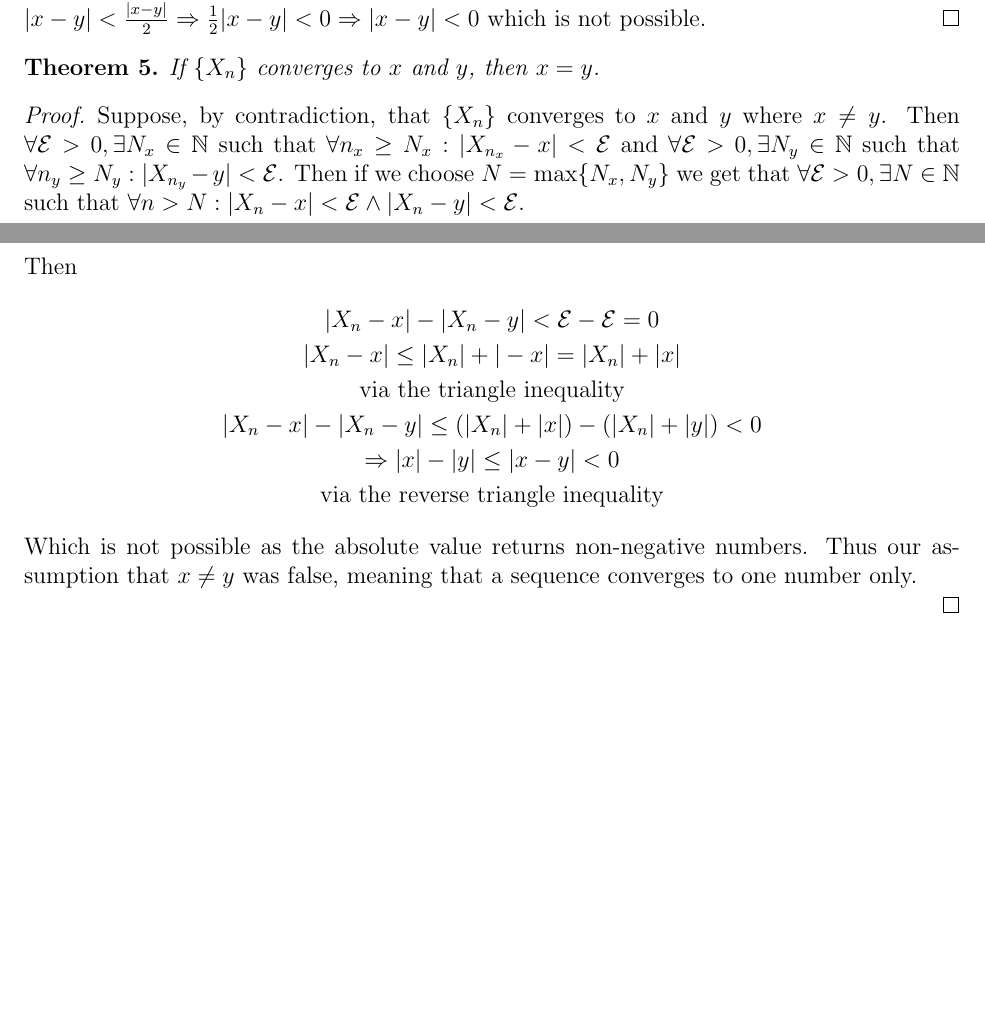
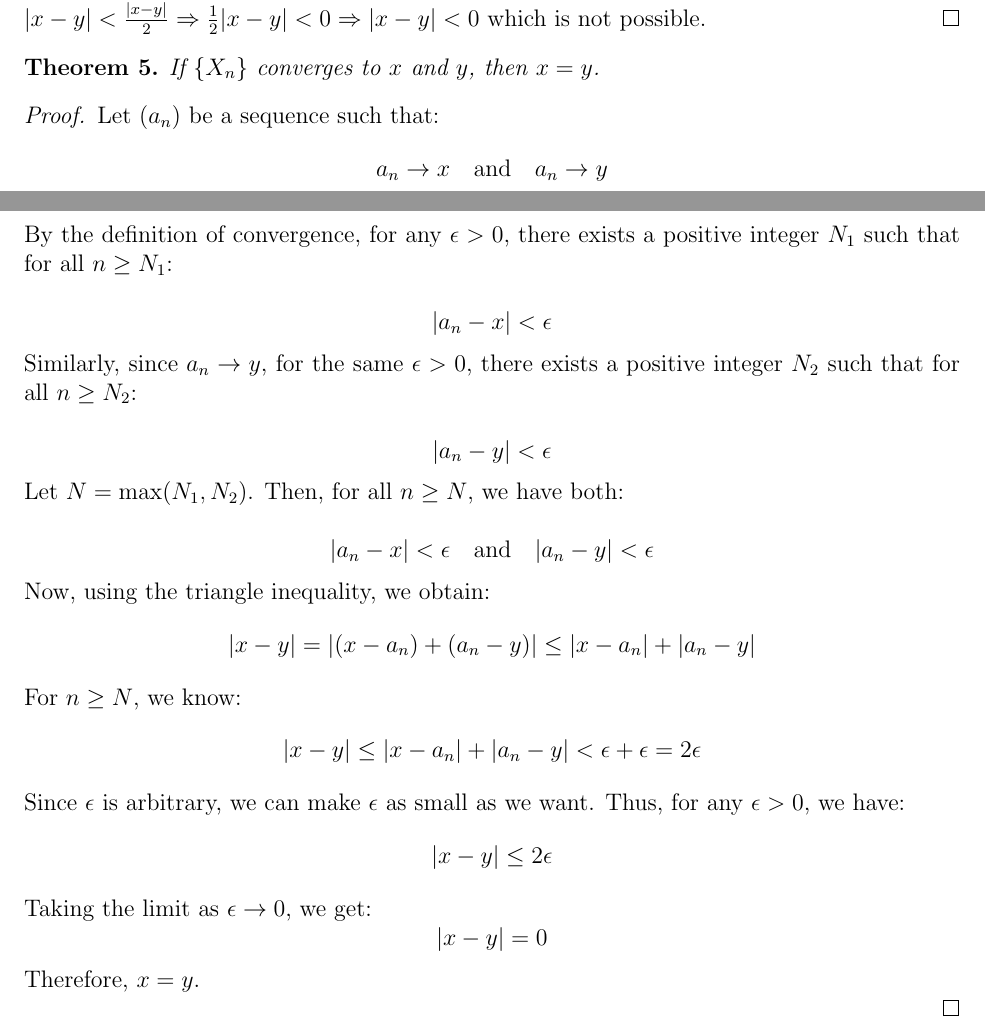
Before and after one commit to ThobiasKH/Math, a LaTeX document (Real-Analysis/06-Uncountability-of-Reals/doc.tex): two parts of pages 2 and 3 of 3, joined at a grey line, cut so that both start at the same text, the shorter picture padded with empty space. Compiled offline with pdfLaTeX.

Commit message:
important commit ig

```diff
--- a/Real-Analysis/06-Uncountability-of-Reals/doc.tex
+++ b/Real-Analysis/06-Uncountability-of-Reals/doc.tex
@@ -149,32 +149,45 @@ for increasing n.
     If \(\{X_n\}\) converges to \(x\) and \(y\), then \(x = y\).
 \end{theorem}
 \begin{proof}
-    Suppose, by contradiction, that \(\{X_n\}\) converges to \(x\) and \(y\)
-    where \(x \neq y\).
-    Then \(\forall \mathcal E > 0, \exists N_x \in \mathbb N\) such that
-    \(\forall n_x \geq N_x : |X_{n_x} - x| < \mathcal E \) and
-    \(\forall \mathcal E > 0, \exists N_y \in \mathbb N\) such that
-    \(\forall n_y \geq N_y : |X_{n_y} - y| < \mathcal E \).
-    Then if we choose \(N = \max\{N_x, N_y\}\) we get that
-    \(
-        \forall \mathcal E > 0, \exists N \in \mathbb N
-    \)
-    such that
-    \(\forall n > N : |X_n - x| < \mathcal E \land |X_n - y| < \mathcal E\).
+    Let \((a_n)\) be a sequence such that:
+    \[
+        a_n \to x \quad \text{and} \quad a_n \to y
+    \]
+    By the definition of convergence, for any \(\epsilon > 0\), there exists a positive integer \(N_1\) such that for all \(n \geq N_1\):
+
+    \[
+        |a_n - x| < \epsilon
+    \]
 
     \noindent
-    Then
-    \begin{gather*}
-        |X_n-x| - |X_n - y| < \mathcal E - \mathcal E = 0\\
-        |X_n-x| \leq |X_n| + |-x| = |X_n| + |x| \\
-        \text{via the triangle inequality} \\
-        |X_n-x| - |X_n - y| \leq (|X_n| + |x|) - (|X_n| + |y|) < 0\\
-        \Rightarrow |x| - |y| \leq |x - y| < 0 \\
-        \text{via the reverse triangle inequality}
-    \end{gather*}
-    Which is not possible as the absolute value returns non-negative numbers.
-    Thus our assumption that \(x \neq y\) was false, meaning that a sequence converges
-    to one number only.
+    Similarly, since \(a_n \to y\), for the same \(\epsilon > 0\), there exists a positive integer \(N_2\) such that for all \(n \geq N_2\):
+
+    \[
+        |a_n - y| < \epsilon
+    \]
+\noindent
+    Let \(N = \max(N_1, N_2)\). Then, for all \(n \geq N\), we have both:
+
+    \[
+        |a_n - x| < \epsilon \quad \text{and} \quad |a_n - y| < \epsilon
+    \]
+    Now, using the triangle inequality, we obtain:
+    \[
+        |x - y| = |(x - a_n) + (a_n - y)| \leq |x - a_n| + |a_n - y|
+    \]
+    For \(n \geq N\), we know:
+    \[
+        |x - y| \leq |x - a_n| + |a_n - y| < \epsilon + \epsilon = 2\epsilon
+    \]
+    Since \(\epsilon\) is arbitrary, we can make \(\epsilon\) as small as we want. Thus, for any \(\epsilon > 0\), we have:
+    \[
+        |x - y| \leq 2\epsilon
+    \]
+    Taking the limit as \(\epsilon \to 0\), we get:
+    \[
+        |x - y| = 0
+    \]
+    Therefore, \(x = y\).
 
 
 \end{proof}
```
Also changed, not shown: Real-Analysis/06-Uncountability-of-Reals/doc.pdf.
